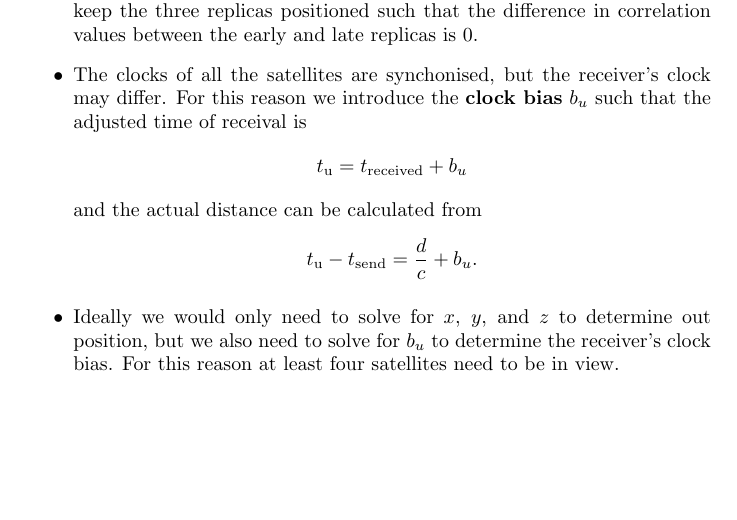
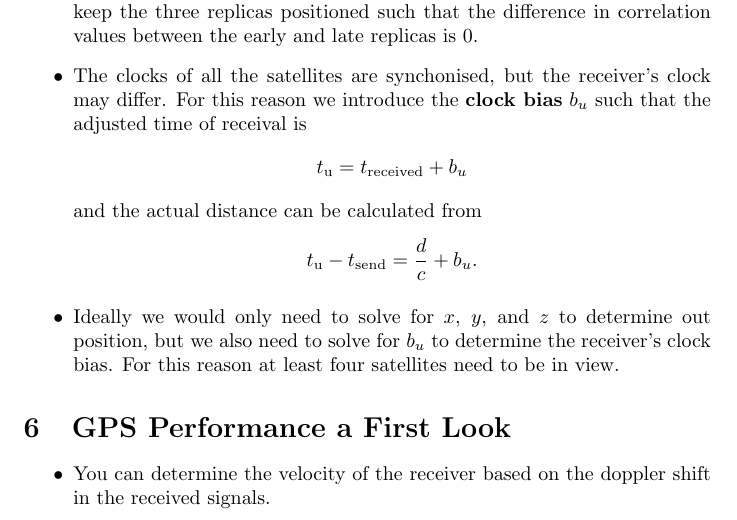
Before and after one commit to chrisdoble/gps-receiver, a LaTeX document (notes/gps_an_introduction_to_satellite_navigation.tex): part of page 3 of 3, cut so that both start at the same text, the shorter picture padded with empty space. Compiled offline with pdfLaTeX.

Commit message:
Video 10

```diff
--- a/notes/gps_an_introduction_to_satellite_navigation.tex
+++ b/notes/gps_an_introduction_to_satellite_navigation.tex
@@ -114,4 +114,10 @@ This document contains my notes on Stanford's online course \href{https://www.yo
   \item Ideally we would only need to solve for $x$, $y$, and $z$ to determine out position, but we also need to solve for $b_u$ to determine the receiver's clock bias. For this reason at least four satellites need to be in view.
 \end{itemize}
 
+\section{GPS Performance a First Look}
+
+\begin{itemize}
+  \item You can determine the velocity of the receiver based on the doppler shift in the received signals.
+\end{itemize}
+
 \end{document}
```
Also changed, not shown: notes/gps_an_introduction_to_satellite_navigation.pdf.
